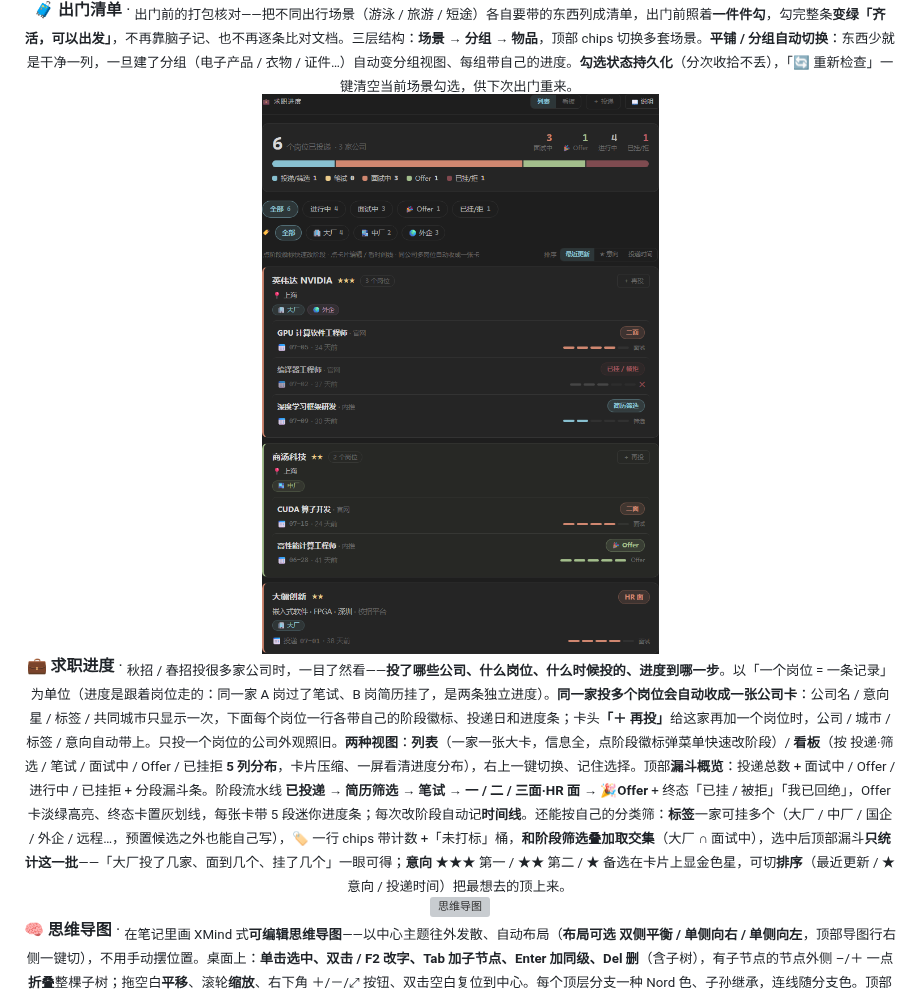
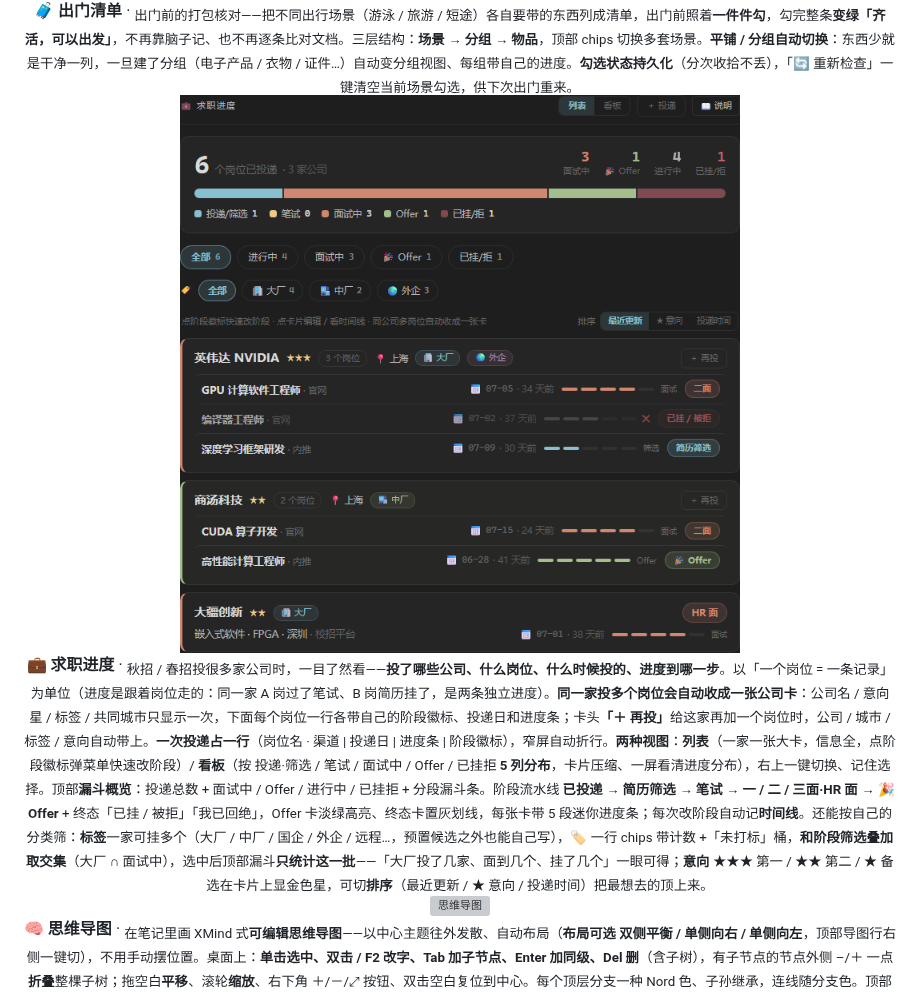
Before and after one commit to XueTianyu24/obsidian-homepage-modules, a Markdown page: README.md, the part around the change. Drawn GitHub-style; pictures changed too: docs/img/module-jobs.png; grey boxes are pictures that could not be loaded.

Commit message:
README + 画廊图：求职进度列表更紧凑（v1.82.1）

```diff
--- a/README.md
+++ b/README.md
@@ -177,7 +177,7 @@
 
 <div align="center">
   <img src="docs/img/module-jobs.png" width="560" alt="求职进度"><br>
-  <b>💼 求职进度</b> · <sub>秋招 / 春招投很多家公司时，一目了然看——<b>投了哪些公司、什么岗位、什么时候投的、进度到哪一步</b>。以「一个岗位 = 一条记录」为单位（进度是跟着岗位走的：同一家 A 岗过了笔试、B 岗简历挂了，是两条独立进度）。<b>同一家投多个岗位会自动收成一张公司卡</b>：公司名 / 意向星 / 标签 / 共同城市只显示一次，下面每个岗位一行各带自己的阶段徽标、投递日和进度条；卡头<b>「＋ 再投」</b>给这家再加一个岗位时，公司 / 城市 / 标签 / 意向自动带上。只投一个岗位的公司外观照旧。<b>两种视图</b>：<b>列表</b>（一家一张大卡，信息全，点阶段徽标弹菜单快速改阶段）/ <b>看板</b>（按 投递·筛选 / 笔试 / 面试中 / Offer / 已挂拒 <b>5 列分布</b>，卡片压缩、一屏看清进度分布），右上一键切换、记住选择。顶部<b>漏斗概览</b>：投递总数 + 面试中 / Offer / 进行中 / 已挂拒 + 分段漏斗条。阶段流水线 <b>已投递 → 简历筛选 → 笔试 → 一 / 二 / 三面·HR 面 → 🎉Offer</b> + 终态「已挂 / 被拒」「我已回绝」，Offer 卡淡绿高亮、终态卡置灰划线，每张卡带 5 段迷你进度条；每次改阶段自动记<b>时间线</b>。还能按自己的分类筛：<b>标签</b>一家可挂多个（大厂 / 中厂 / 国企 / 外企 / 远程…，预置候选之外也能自己写），🏷 一行 chips 带计数 +「未打标」桶，<b>和阶段筛选叠加取交集</b>（大厂 ∩ 面试中），选中后顶部漏斗<b>只统计这一批</b>——「大厂投了几家、面到几个、挂了几个」一眼可得；<b>意向</b> ★★★ 第一 / ★★ 第二 / ★ 备选在卡片上显金色星，可切<b>排序</b>（最近更新 / ★ 意向 / 投递时间）把最想去的顶上来。</sub>
+  <b>💼 求职进度</b> · <sub>秋招 / 春招投很多家公司时，一目了然看——<b>投了哪些公司、什么岗位、什么时候投的、进度到哪一步</b>。以「一个岗位 = 一条记录」为单位（进度是跟着岗位走的：同一家 A 岗过了笔试、B 岗简历挂了，是两条独立进度）。<b>同一家投多个岗位会自动收成一张公司卡</b>：公司名 / 意向星 / 标签 / 共同城市只显示一次，下面每个岗位一行各带自己的阶段徽标、投递日和进度条；卡头<b>「＋ 再投」</b>给这家再加一个岗位时，公司 / 城市 / 标签 / 意向自动带上。<b>一次投递占一行</b>（岗位名 · 渠道 | 投递日 | 进度条 | 阶段徽标），窄屏自动折行。<b>两种视图</b>：<b>列表</b>（一家一张大卡，信息全，点阶段徽标弹菜单快速改阶段）/ <b>看板</b>（按 投递·筛选 / 笔试 / 面试中 / Offer / 已挂拒 <b>5 列分布</b>，卡片压缩、一屏看清进度分布），右上一键切换、记住选择。顶部<b>漏斗概览</b>：投递总数 + 面试中 / Offer / 进行中 / 已挂拒 + 分段漏斗条。阶段流水线 <b>已投递 → 简历筛选 → 笔试 → 一 / 二 / 三面·HR 面 → 🎉Offer</b> + 终态「已挂 / 被拒」「我已回绝」，Offer 卡淡绿高亮、终态卡置灰划线，每张卡带 5 段迷你进度条；每次改阶段自动记<b>时间线</b>。还能按自己的分类筛：<b>标签</b>一家可挂多个（大厂 / 中厂 / 国企 / 外企 / 远程…，预置候选之外也能自己写），🏷 一行 chips 带计数 +「未打标」桶，<b>和阶段筛选叠加取交集</b>（大厂 ∩ 面试中），选中后顶部漏斗<b>只统计这一批</b>——「大厂投了几家、面到几个、挂了几个」一眼可得；<b>意向</b> ★★★ 第一 / ★★ 第二 / ★ 备选在卡片上显金色星，可切<b>排序</b>（最近更新 / ★ 意向 / 投递时间）把最想去的顶上来。</sub>
 </div>
 
 <div align="center">
```
